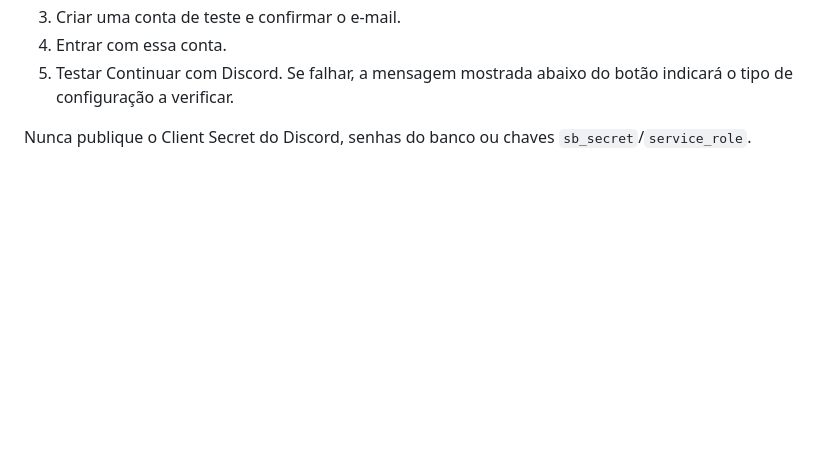
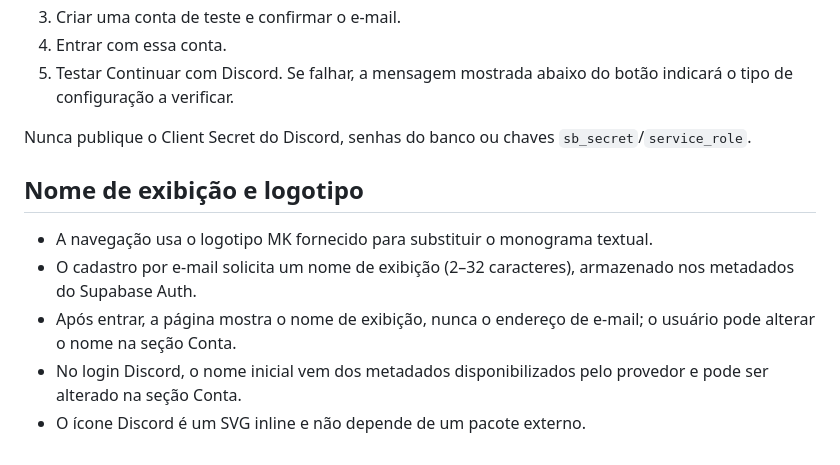
Before and after one commit to xzSamucazx/Nyrax-web, a Markdown page: README.md, the part around the change. Drawn GitHub-style; blank space fills up the shorter version.

```diff
--- a/README.md
+++ b/README.md
@@ -40,3 +40,11 @@ Esta versão foi validada quanto à sintaxe e integridade dos arquivos. Não foi
 5. Testar Continuar com Discord. Se falhar, a mensagem mostrada abaixo do botão indicará o tipo de configuração a verificar.
 
 Nunca publique o Client Secret do Discord, senhas do banco ou chaves `sb_secret`/`service_role`.
+
+
+## Nome de exibição e logotipo
+- A navegação usa o logotipo MK fornecido para substituir o monograma textual.
+- O cadastro por e-mail solicita um nome de exibição (2–32 caracteres), armazenado nos metadados do Supabase Auth.
+- Após entrar, a página mostra o nome de exibição, nunca o endereço de e-mail; o usuário pode alterar o nome na seção Conta.
+- No login Discord, o nome inicial vem dos metadados disponibilizados pelo provedor e pode ser alterado na seção Conta.
+- O ícone Discord é um SVG inline e não depende de um pacote externo.
```
